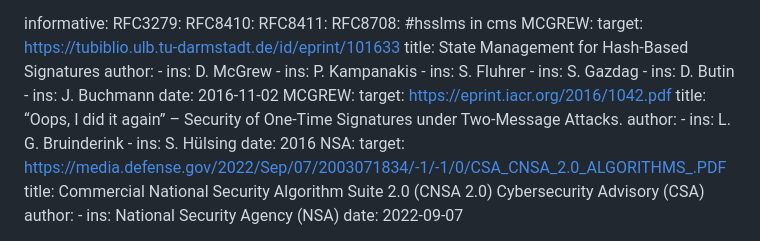
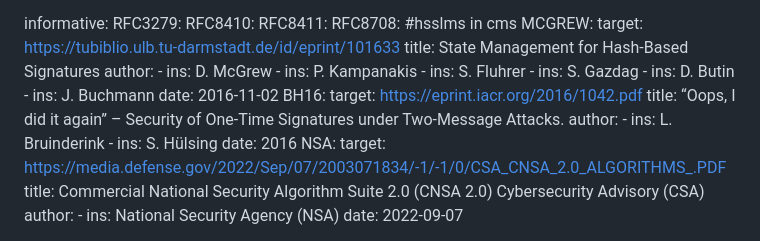
Before and after one commit to x509-hbs/draft-gazdag-x509-hash-sigs, a Markdown page: draft-gazdag-x509-hash-sigs.md, the part around the change. GitHub-like rendering.

Commit message:
Repaired reference to BH16

```diff
--- a/draft-gazdag-x509-hash-sigs.md
+++ b/draft-gazdag-x509-hash-sigs.md
@@ -85,12 +85,12 @@ informative:
       -
         ins: J. Buchmann
     date: 2016-11-02
-  MCGREW:
+  BH16:
     target: https://eprint.iacr.org/2016/1042.pdf
     title: “Oops, I did it again” – Security of One-Time Signatures under Two-Message Attacks.
     author:
       -
-        ins: L. G. Bruinderink
+        ins: L. Bruinderink
       -
         ins: S. Hülsing
     date: 2016
```
